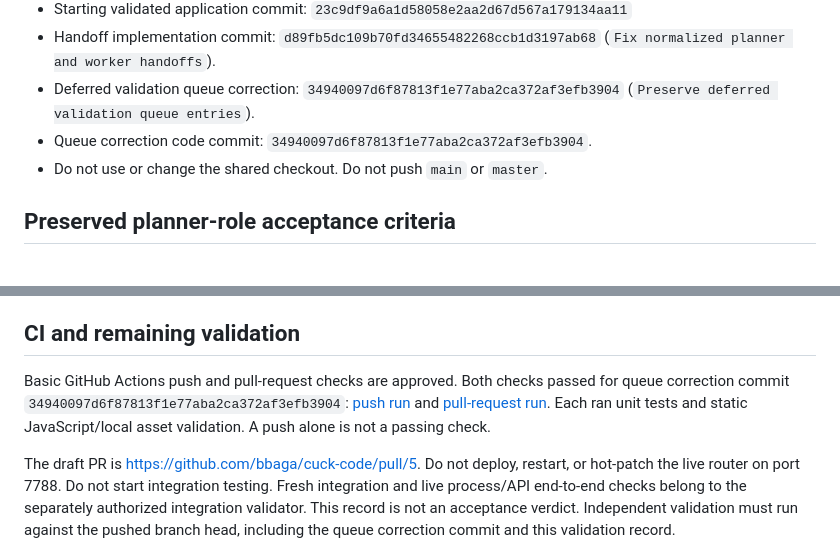
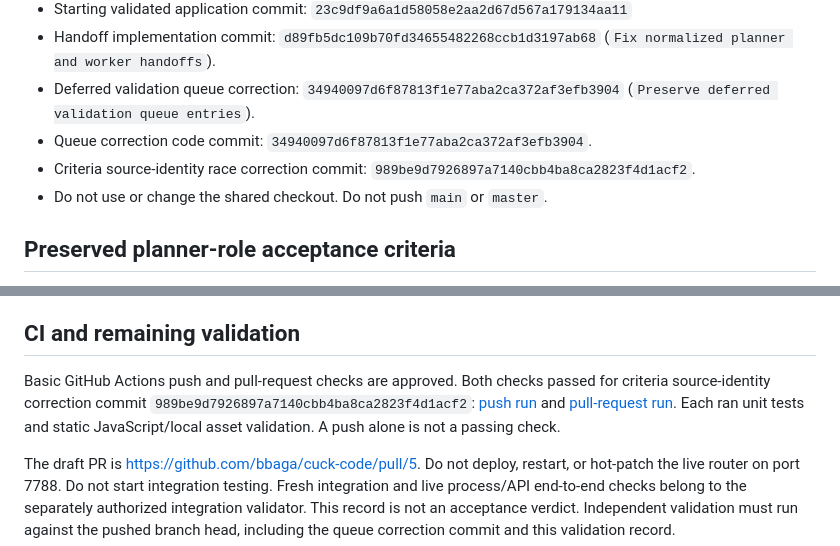
Before and after one commit to bbaga/cuck-code, a Markdown page: PLANNER-ROLE-GUARD-VALIDATION.md, 2 parts joined by grey strips. Rendered like a GitHub page.

Commit message:
Record criteria source race validation

```diff
--- a/PLANNER-ROLE-GUARD-VALIDATION.md
+++ b/PLANNER-ROLE-GUARD-VALIDATION.md
@@ -12,6 +12,7 @@ An interim validator that uses the older live router may still read this file as
 - Handoff implementation commit: `d89fb5dc109b70fd34655482268ccb1d3197ab68` (`Fix normalized planner and worker handoffs`).
 - Deferred validation queue correction: `34940097d6f87813f1e77aba2ca372af3efb3904` (`Preserve deferred validation queue entries`).
 - Queue correction code commit: `34940097d6f87813f1e77aba2ca372af3efb3904`.
+- Criteria source-identity race correction commit: `989be9d7926897a7140cbb4ba8ca2823f4d1acf2`.
 - Do not use or change the shared checkout. Do not push `main` or `master`.
 
 ## Preserved planner-role acceptance criteria
@@ -86,6 +87,6 @@ Required test evidence:
 
 ## CI and remaining validation
 
-Basic GitHub Actions push and pull-request checks are approved. Both checks passed for queue correction commit `34940097d6f87813f1e77aba2ca372af3efb3904`: [push run](https://github.com/bbaga/cuck-code/actions/runs/40136231589) and [pull-request run](https://github.com/bbaga/cuck-code/actions/runs/40136234207). Each ran unit tests and static JavaScript/local asset validation. A push alone is not a passing check.
+Basic GitHub Actions push and pull-request checks are approved. Both checks passed for criteria source-identity correction commit `989be9d7926897a7140cbb4ba8ca2823f4d1acf2`: [push run](https://github.com/bbaga/cuck-code/actions/runs/40136946642) and [pull-request run](https://github.com/bbaga/cuck-code/actions/runs/40136950480). Each ran unit tests and static JavaScript/local asset validation. A push alone is not a passing check.
 
 The draft PR is <https://github.com/bbaga/cuck-code/pull/5>. Do not deploy, restart, or hot-patch the live router on port 7788. Do not start integration testing. Fresh integration and live process/API end-to-end checks belong to the separately authorized integration validator. This record is not an acceptance verdict. Independent validation must run against the pushed branch head, including the queue correction commit and this validation record.
```
